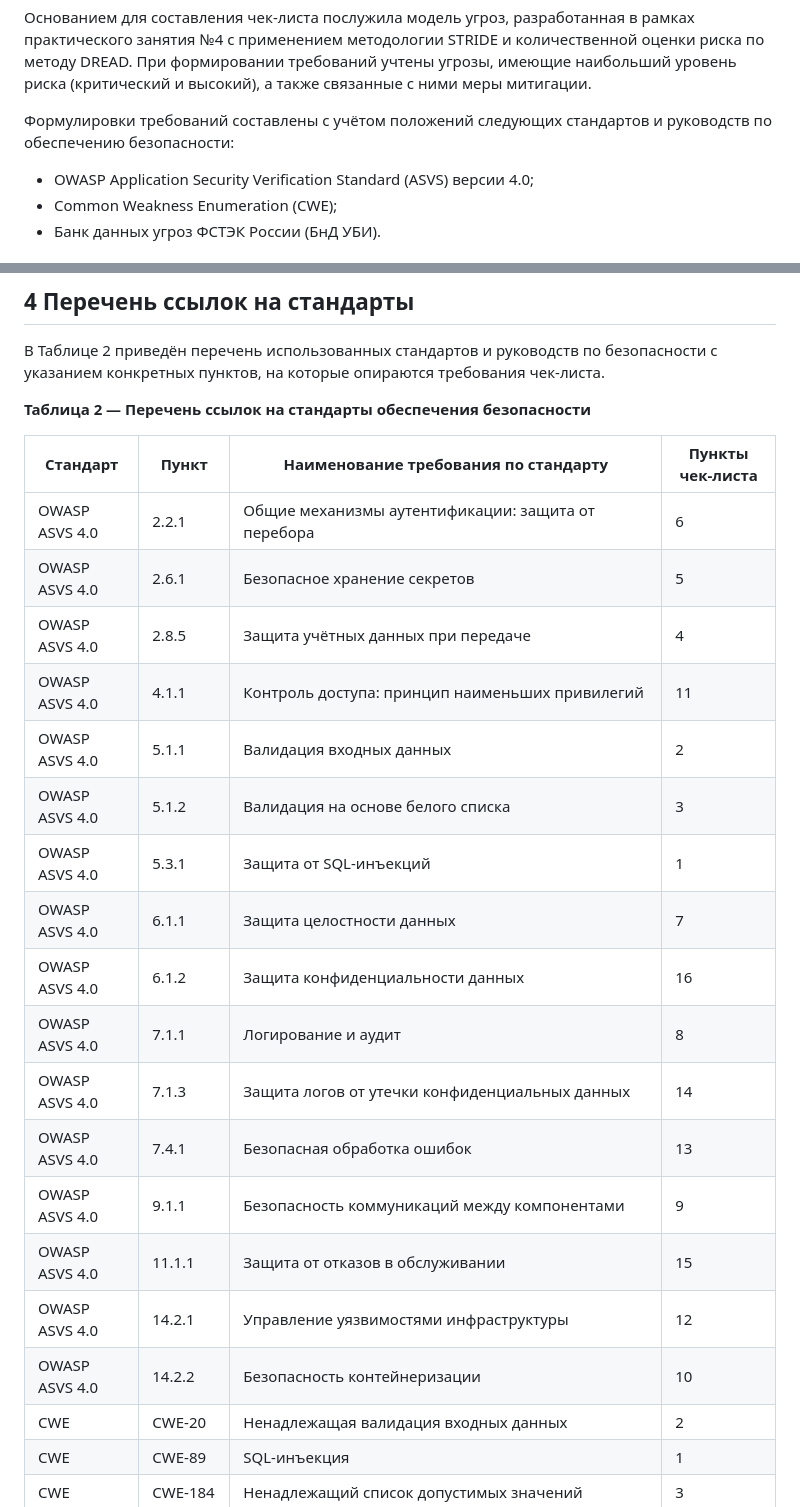
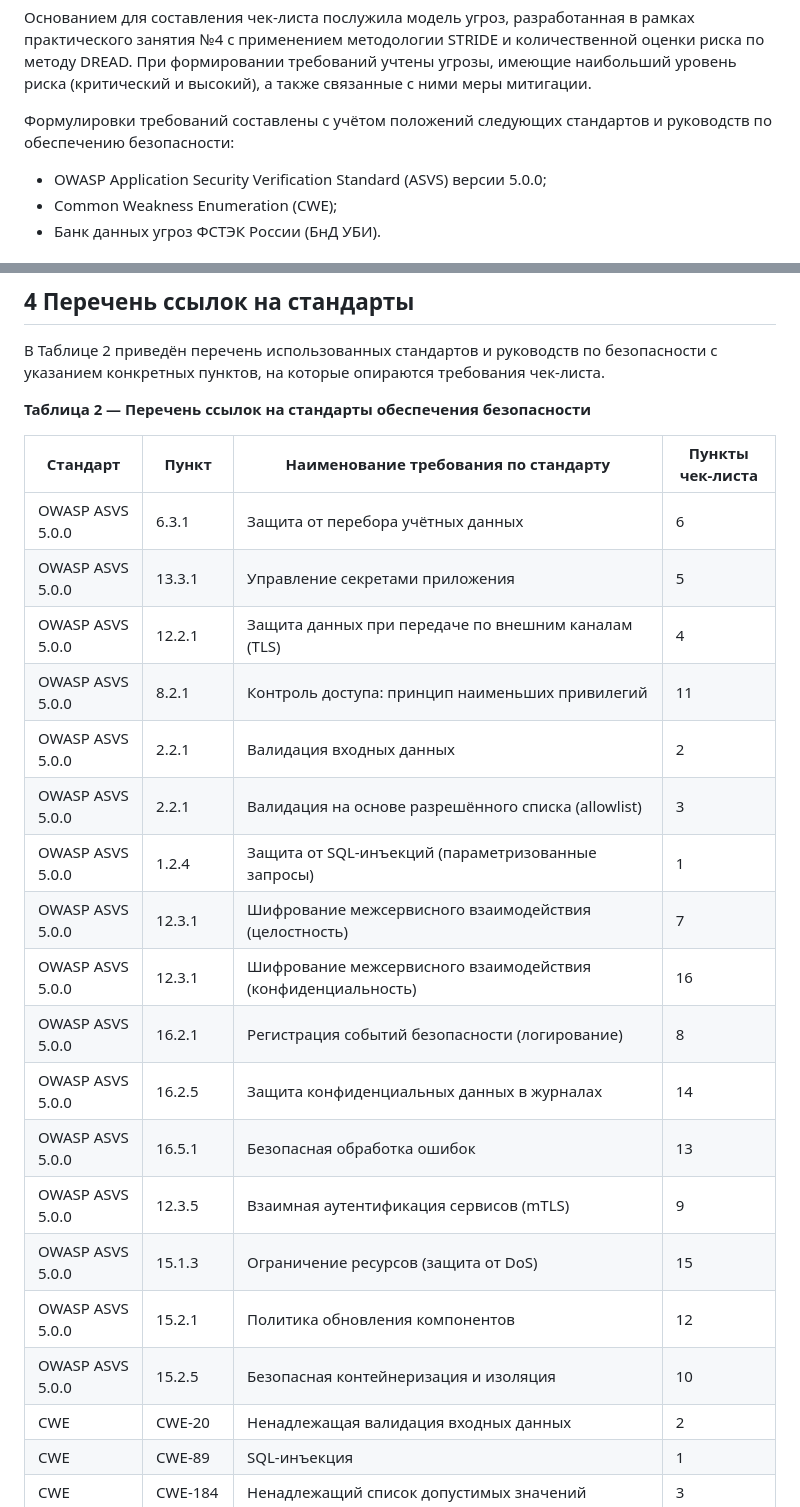
Before and after one commit to feynrich/SSDLC-Course, a Markdown page: Task5/checklist.md, 2 parts joined by grey strips. Rendered like a GitHub page.

```diff
--- a/Task5/checklist.md
+++ b/Task5/checklist.md
@@ -8,7 +8,7 @@
 
 Формулировки требований составлены с учётом положений следующих стандартов и руководств по обеспечению безопасности:
 
-- OWASP Application Security Verification Standard (ASVS) версии 4.0;
+- OWASP Application Security Verification Standard (ASVS) версии 5.0.0;
 - Common Weakness Enumeration (CWE);
 - Банк данных угроз ФСТЭК России (БнД УБИ).
 
@@ -55,22 +55,22 @@
 
 | Стандарт | Пункт | Наименование требования по стандарту | Пункты чек-листа |
 |----------|-------|--------------------------------------|-------------------|
-| OWASP ASVS 4.0 | 2.2.1 | Общие механизмы аутентификации: защита от перебора | 6 |
-| OWASP ASVS 4.0 | 2.6.1 | Безопасное хранение секретов | 5 |
-| OWASP ASVS 4.0 | 2.8.5 | Защита учётных данных при передаче | 4 |
-| OWASP ASVS 4.0 | 4.1.1 | Контроль доступа: принцип наименьших привилегий | 11 |
-| OWASP ASVS 4.0 | 5.1.1 | Валидация входных данных | 2 |
-| OWASP ASVS 4.0 | 5.1.2 | Валидация на основе белого списка | 3 |
-| OWASP ASVS 4.0 | 5.3.1 | Защита от SQL-инъекций | 1 |
-| OWASP ASVS 4.0 | 6.1.1 | Защита целостности данных | 7 |
-| OWASP ASVS 4.0 | 6.1.2 | Защита конфиденциальности данных | 16 |
-| OWASP ASVS 4.0 | 7.1.1 | Логирование и аудит | 8 |
-| OWASP ASVS 4.0 | 7.1.3 | Защита логов от утечки конфиденциальных данных | 14 |
-| OWASP ASVS 4.0 | 7.4.1 | Безопасная обработка ошибок | 13 |
-| OWASP ASVS 4.0 | 9.1.1 | Безопасность коммуникаций между компонентами | 9 |
-| OWASP ASVS 4.0 | 11.1.1 | Защита от отказов в обслуживании | 15 |
-| OWASP ASVS 4.0 | 14.2.1 | Управление уязвимостями инфраструктуры | 12 |
-| OWASP ASVS 4.0 | 14.2.2 | Безопасность контейнеризации | 10 |
+| OWASP ASVS 5.0.0 | 6.3.1 | Защита от перебора учётных данных | 6 |
+| OWASP ASVS 5.0.0 | 13.3.1 | Управление секретами приложения | 5 |
+| OWASP ASVS 5.0.0 | 12.2.1 | Защита данных при передаче по внешним каналам (TLS) | 4 |
+| OWASP ASVS 5.0.0 | 8.2.1 | Контроль доступа: принцип наименьших привилегий | 11 |
+| OWASP ASVS 5.0.0 | 2.2.1 | Валидация входных данных | 2 |
+| OWASP ASVS 5.0.0 | 2.2.1 | Валидация на основе разрешённого списка (allowlist) | 3 |
+| OWASP ASVS 5.0.0 | 1.2.4 | Защита от SQL-инъекций (параметризованные запросы) | 1 |
+| OWASP ASVS 5.0.0 | 12.3.1 | Шифрование межсервисного взаимодействия (целостность) | 7 |
+| OWASP ASVS 5.0.0 | 12.3.1 | Шифрование межсервисного взаимодействия (конфиденциальность) | 16 |
+| OWASP ASVS 5.0.0 | 16.2.1 | Регистрация событий безопасности (логирование) | 8 |
+| OWASP ASVS 5.0.0 | 16.2.5 | Защита конфиденциальных данных в журналах | 14 |
+| OWASP ASVS 5.0.0 | 16.5.1 | Безопасная обработка ошибок | 13 |
+| OWASP ASVS 5.0.0 | 12.3.5 | Взаимная аутентификация сервисов (mTLS) | 9 |
+| OWASP ASVS 5.0.0 | 15.1.3 | Ограничение ресурсов (защита от DoS) | 15 |
+| OWASP ASVS 5.0.0 | 15.2.1 | Политика обновления компонентов | 12 |
+| OWASP ASVS 5.0.0 | 15.2.5 | Безопасная контейнеризация и изоляция | 10 |
 | CWE | CWE-20 | Ненадлежащая валидация входных данных | 2 |
 | CWE | CWE-89 | SQL-инъекция | 1 |
 | CWE | CWE-184 | Ненадлежащий список допустимых значений | 3 |
```
Also changed, not shown: other parts of Task5/checklist.md (+16 -16 lines).
